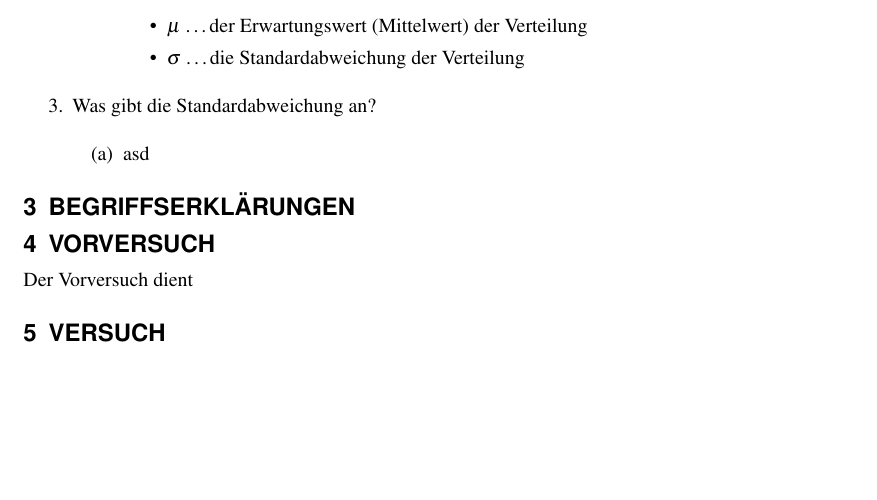
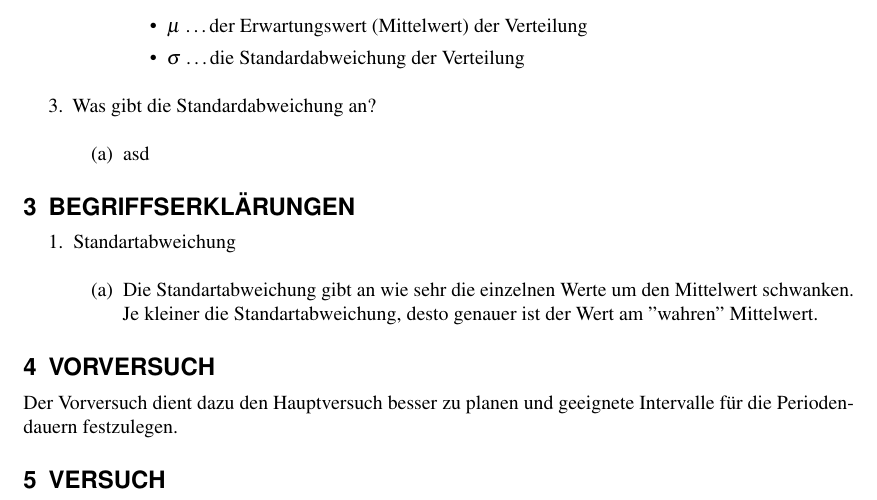
Before and after one commit to ErikSkopp/PhysikalischesGrundpraktikum, a LaTeX document (Messfehler_M0/main.tex): part of page 2 of 2, cut so that both start at the same text, the shorter picture padded with empty space. Compiled offline with pdfLaTeX.

Commit message:
Updates from Overleaf

```diff
--- a/Messfehler_M0/main.tex
+++ b/Messfehler_M0/main.tex
@@ -1,7 +1,8 @@
 \documentclass[fleqn,10pt]{olplainarticle}
 % Use option lineno for line numbers
 \usepackage{url}
-
+\usepackage{amsmath}
+\usepackage{pgfplots}
 \title{Messfehler - M0}
 
 \author[1]{Skopp, Erik}
@@ -74,10 +75,17 @@ In diesem Experiment messen wir die Periodendauer eines Fadenpendels, um die Erd
  \end{enumerate}
 
 \section{Begriffserklärungen}
+\begin{enumerate}
+    \item Standartabweichung
+    \begin{enumerate}
+        \item Die Standartabweichung gibt an wie sehr die einzelnen Werte um den Mittelwert schwanken. Je kleiner die Standartabweichung, desto genauer ist der Wert am "wahren" Mittelwert.
+    \end{enumerate}
+
+\end{enumerate}
 
 
 \section{Vorversuch}
-Der Vorversuch dient
+Der Vorversuch dient dazu den Hauptversuch besser zu planen und geeignete Intervalle für die Periodendauern festzulegen.
 
 \section{Versuch}
 
```
